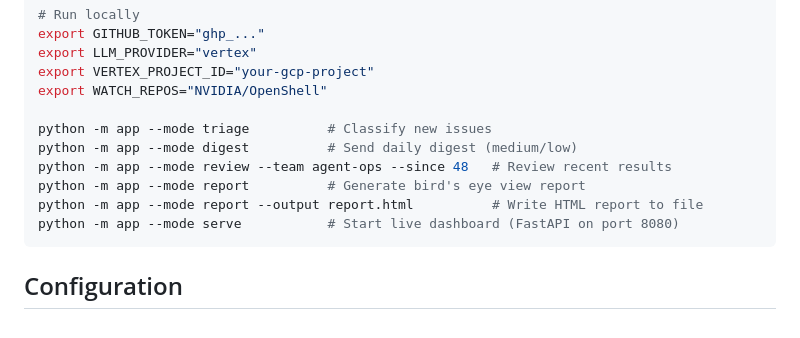
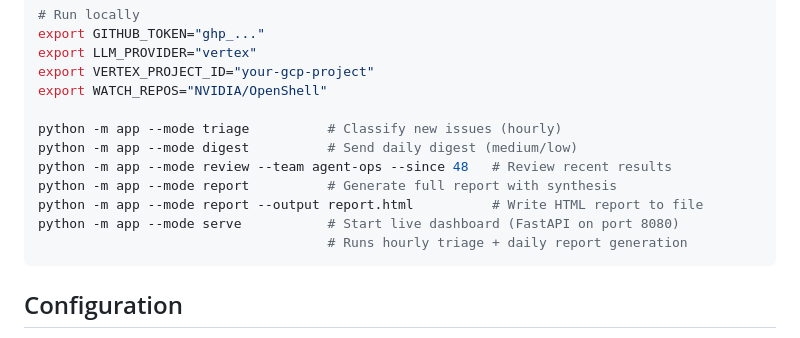
Before and after one commit to gracesmith6504/team-issue-triage, a Markdown page: README.md, the part around one of its changes. Rendered like a GitHub page.

````diff
--- a/README.md
+++ b/README.md
@@ -69,12 +83,13 @@ export LLM_PROVIDER="vertex"
 export VERTEX_PROJECT_ID="your-gcp-project"
 export WATCH_REPOS="NVIDIA/OpenShell"
 
-python -m app --mode triage          # Classify new issues
+python -m app --mode triage          # Classify new issues (hourly)
 python -m app --mode digest          # Send daily digest (medium/low)
 python -m app --mode review --team agent-ops --since 48   # Review recent results
-python -m app --mode report          # Generate bird's eye view report
+python -m app --mode report          # Generate full report with synthesis
 python -m app --mode report --output report.html          # Write HTML report to file
 python -m app --mode serve           # Start live dashboard (FastAPI on port 8080)
+                                     # Runs hourly triage + daily report generation
 ```
 
 ## Configuration
````
Also changed, not shown: other parts of README.md (+34 -6 lines).
